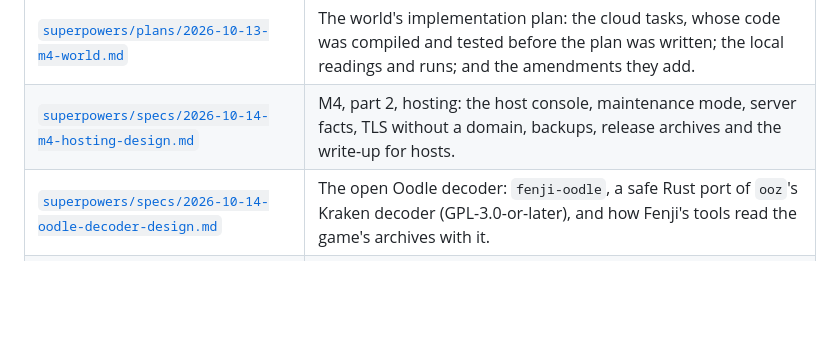
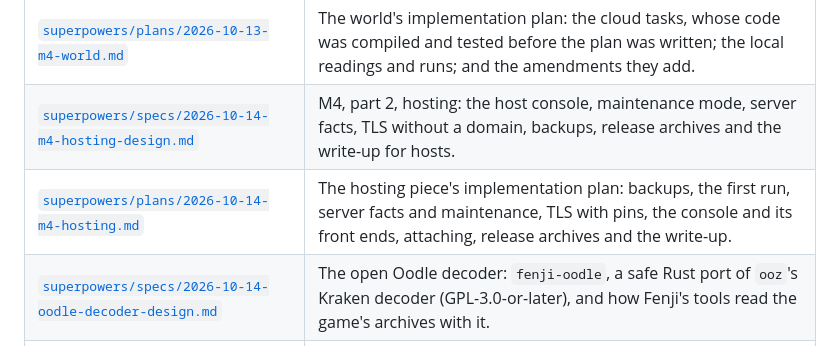
Before and after one commit to theintonerzero/fenji, a Markdown page: docs/README.md, the part around the change. Drawn GitHub-style; blank space fills up the shorter version.

Commit message:
docs: add the M4 hosting implementation plan (#246)
Fourteen tasks for the hosting spec (#245): backups, the first run and init,
server facts and maintenance, TLS with the server's own key and pinned links,
the launcher's pins, fenji-console's front ends, the log hub, the console's
commands, the world's console caller (after the world plan's Task 16), the
console service, attaching, release archives, and the write-up with its
container run. Planning rulings HP1-HP6.

Co-authored-by: Claude Opus 5.5 <noreply@anthropic.com>

```diff
--- a/docs/README.md
+++ b/docs/README.md
@@ -10,6 +10,7 @@
 | [`superpowers/specs/2026-10-13-m4-world-design.md`](superpowers/specs/2026-10-13-m4-world-design.md) | M4, part 1, the world: entering one shared scene, seeing each other, movement, chat, admin commands, and how the work runs. |
 | [`superpowers/plans/2026-10-13-m4-world.md`](superpowers/plans/2026-10-13-m4-world.md) | The world's implementation plan: the cloud tasks, whose code was compiled and tested before the plan was written; the local readings and runs; and the amendments they add. |
 | [`superpowers/specs/2026-10-14-m4-hosting-design.md`](superpowers/specs/2026-10-14-m4-hosting-design.md) | M4, part 2, hosting: the host console, maintenance mode, server facts, TLS without a domain, backups, release archives and the write-up for hosts. |
+| [`superpowers/plans/2026-10-14-m4-hosting.md`](superpowers/plans/2026-10-14-m4-hosting.md) | The hosting piece's implementation plan: backups, the first run, server facts and maintenance, TLS with pins, the console and its front ends, attaching, release archives and the write-up. |
 | [`superpowers/specs/2026-10-14-oodle-decoder-design.md`](superpowers/specs/2026-10-14-oodle-decoder-design.md) | The open Oodle decoder: `fenji-oodle`, a safe Rust port of `ooz`'s Kraken decoder (GPL-3.0-or-later), and how Fenji's tools read the game's archives with it. |
 | [`superpowers/plans/2026-10-14-oodle-decoder.md`](superpowers/plans/2026-10-14-oodle-decoder.md) | The Oodle decoder's implementation plan. |
 | `superpowers/plans/` | One implementation plan per milestone (M0–M5), or per piece where a milestone's spec splits it (M4), written before that work starts. |
```
Also changed, not shown: 1 other file.
